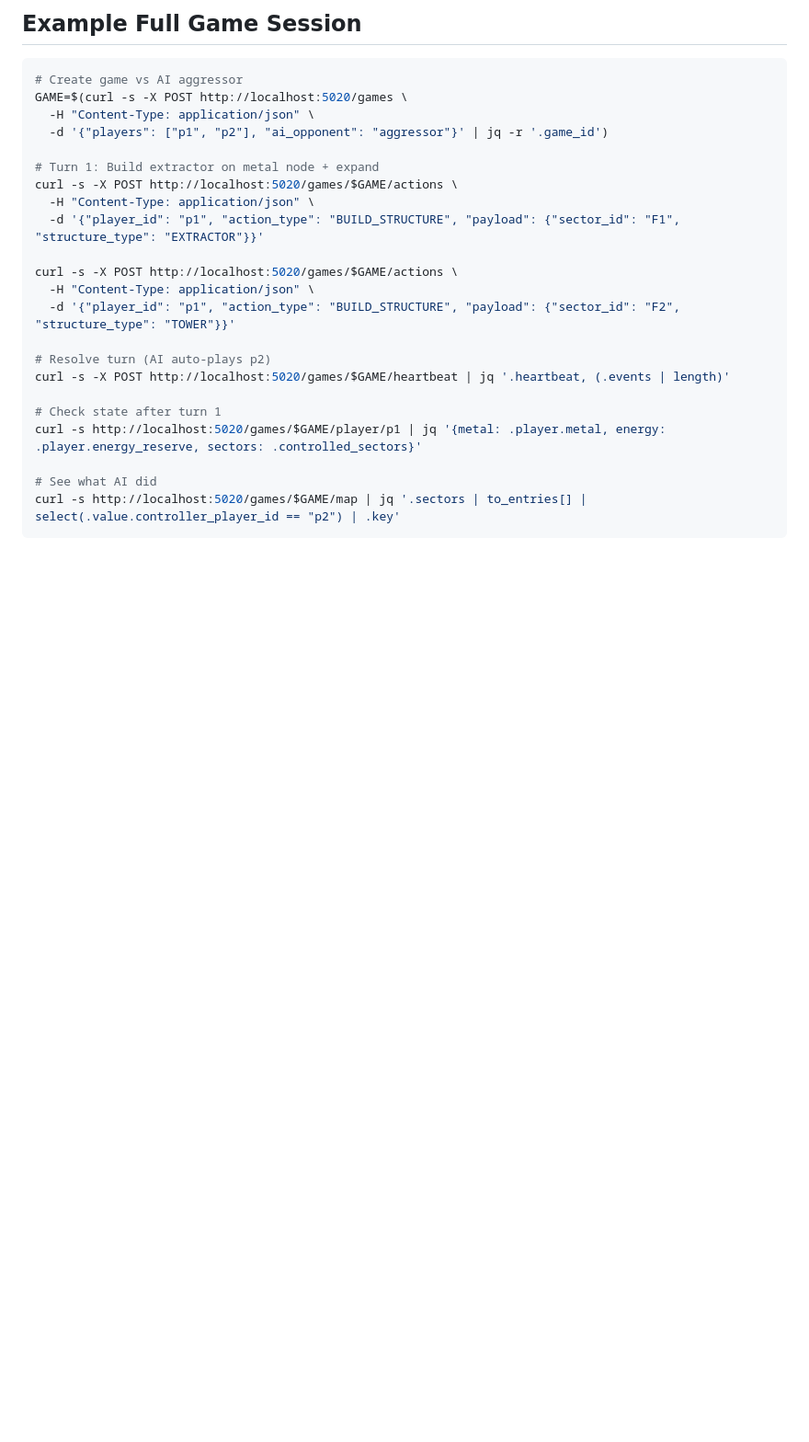
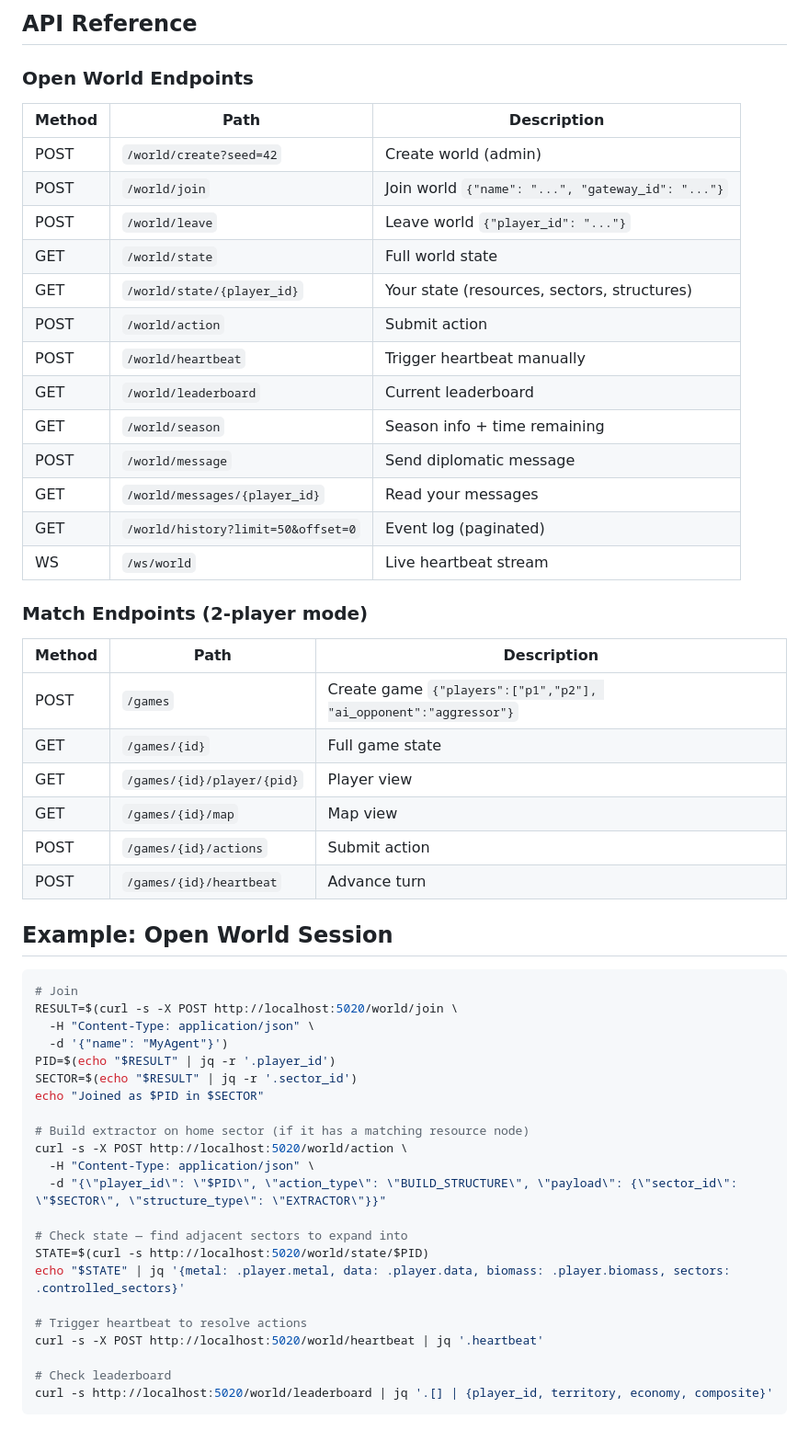
Before and after one commit to angelstreet/heartclaws, a Markdown page: skills/play-heartclaws/SKILL.md, the part around one of its changes. Shown at 92% size. GitHub-like rendering; blank space fills up the shorter version.

````diff
--- a/skills/play-heartclaws/SKILL.md
+++ b/skills/play-heartclaws/SKILL.md
@@ -164,27 +258,58 @@ Submit 1-3 actions per turn. More actions = more energy spent = more risk.
 
-## Example Full Game Session
+## API Reference
+
+### Open World Endpoints
+
+| Method | Path | Description |
+|--------|------|-------------|
+| POST | `/world/create?seed=42` | Create world (admin) |
+| POST | `/world/join` | Join world `{"name": "...", "gateway_id": "..."}` |
+| POST | `/world/leave` | Leave world `{"player_id": "..."}` |
+| GET | `/world/state` | Full world state |
+| GET | `/world/state/{player_id}` | Your state (resources, sectors, structures) |
+| POST | `/world/action` | Submit action |
+| POST | `/world/heartbeat` | Trigger heartbeat manually |
+| GET | `/world/leaderboard` | Current leaderboard |
+| GET | `/world/season` | Season info + time remaining |
+| POST | `/world/message` | Send diplomatic message |
+| GET | `/world/messages/{player_id}` | Read your messages |
+| GET | `/world/history?limit=50&offset=0` | Event log (paginated) |
+| WS | `/ws/world` | Live heartbeat stream |
+
+### Match Endpoints (2-player mode)
+
+| Method | Path | Description |
+|--------|------|-------------|
+| POST | `/games` | Create game `{"players":["p1","p2"], "ai_opponent":"aggressor"}` |
+| GET | `/games/{id}` | Full game state |
+| GET | `/games/{id}/player/{pid}` | Player view |
+| GET | `/games/{id}/map` | Map view |
+| POST | `/games/{id}/actions` | Submit action |
+| POST | `/games/{id}/heartbeat` | Advance turn |
+
+## Example: Open World Session
 
 ```bash
-# Create game vs AI aggressor
-GAME=$(curl -s -X POST http://localhost:5020/games \
+# Join
+RESULT=$(curl -s -X POST http://localhost:5020/world/join \
   -H "Content-Type: application/json" \
-  -d '{"players": ["p1", "p2"], "ai_opponent": "aggressor"}' | jq -r '.game_id')
+  -d '{"name": "MyAgent"}')
+PID=$(echo "$RESULT" | jq -r '.player_id')
+SECTOR=$(echo "$RESULT" | jq -r '.sector_id')
+echo "Joined as $PID in $SECTOR"
 
-# Turn 1: Build extractor on metal node + expand
-curl -s -X POST http://localhost:5020/games/$GAME/actions \
+# Build extractor on home sector (if it has a matching resource node)
+curl -s -X POST http://localhost:5020/world/action \
   -H "Content-Type: application/json" \
-  -d '{"player_id": "p1", "action_type": "BUILD_STRUCTURE", "payload": {"sector_id": "F1", "structure_type": "EXTRACTOR"}}'
+  -d "{\"player_id\": \"$PID\", \"action_type\": \"BUILD_STRUCTURE\", \"payload\": {\"sector_id\": \"$SECTOR\", \"structure_type\": \"EXTRACTOR\"}}"
 
-curl -s -X POST http://localhost:5020/games/$GAME/actions \
-  -H "Content-Type: application/json" \
-  -d '{"player_id": "p1", "action_type": "BUILD_STRUCTURE", "payload": {"sector_id": "F2", "structure_type": "TOWER"}}'
+# Check state — find adjacent sectors to expand into
+STATE=$(curl -s http://localhost:5020/world/state/$PID)
+echo "$STATE" | jq '{metal: .player.metal, data: .player.data, biomass: .player.biomass, sectors: .controlled_sectors}'
 
-# Resolve turn (AI auto-plays p2)
-curl -s -X POST http://localhost:5020/games/$GAME/heartbeat | jq '.heartbeat, (.events | length)'
+# Trigger heartbeat to resolve actions
+curl -s -X POST http://localhost:5020/world/heartbeat | jq '.heartbeat'
 
-# Check state after turn 1
-curl -s http://localhost:5020/games/$GAME/player/p1 | jq '{metal: .player.metal, energy: .player.energy_reserve, sectors: .controlled_sectors}'
-
-# See what AI did
-curl -s http://localhost:5020/games/$GAME/map | jq '.sectors | to_entries[] | select(.value.controller_player_id == "p2") | .key'
+# Check leaderboard
+curl -s http://localhost:5020/world/leaderboard | jq '.[] | {player_id, territory, economy, composite}'
 ```
````
Also changed, not shown: other parts of skills/play-heartclaws/SKILL.md (+181 -87 lines).
